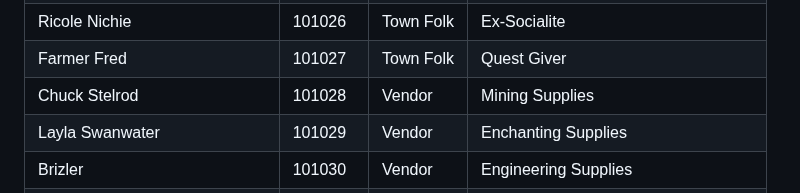
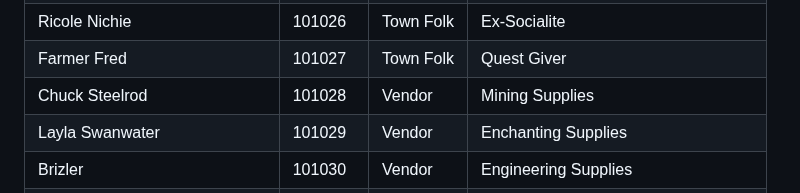
Before and after one commit to Manmadedrummer/Morza-Island-Araxia-Server, a Markdown page: README.md, the part around the change. Rendered like a GitHub page.

```diff
--- a/README.md
+++ b/README.md
@@ -53,7 +53,7 @@ Special thanks to the others that helped me get this off the ground and helping
 | Haris Pilton          | 101025   | Vendor     | Socialite                 |
 | Ricole Nichie         | 101026   | Town Folk | Ex-Socialite              |
 | Farmer Fred           | 101027   | Town Folk | Quest Giver               |
-| Chuck Stelrod         | 101028   | Vendor     | Mining Supplies           |
+| Chuck Steelrod         | 101028   | Vendor     | Mining Supplies           |
 | Layla Swanwater       | 101029   | Vendor     | Enchanting Supplies       |
 | Brizler               | 101030   | Vendor     | Engineering Supplies      |
 | Dibella               | 101031   | Vendor     | Inscription Supplies      |
```
